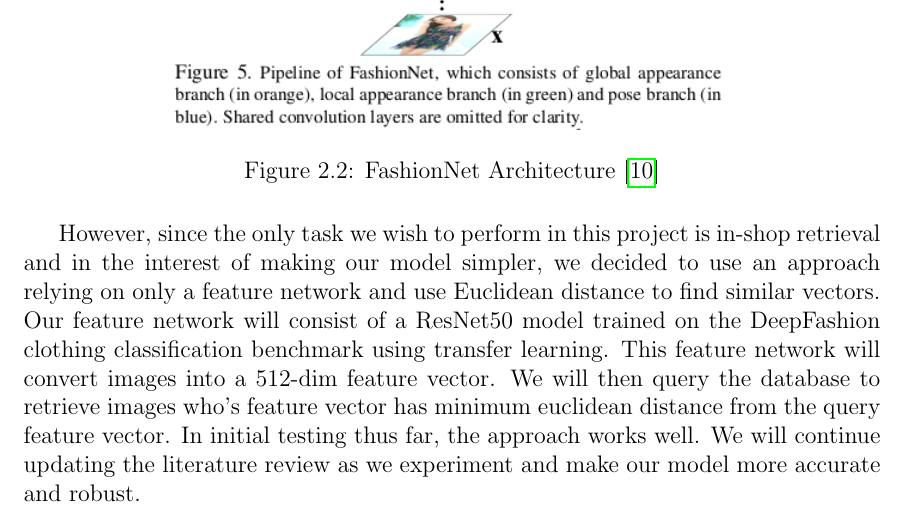
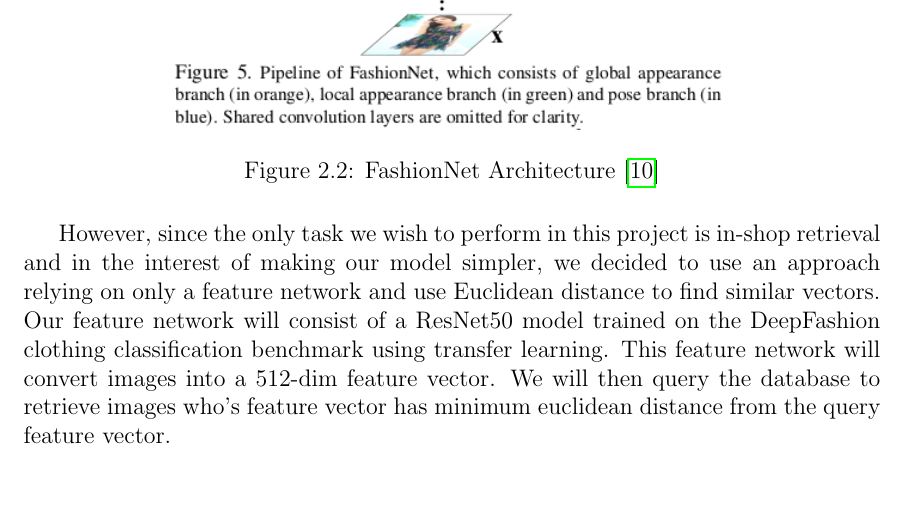
Before and after one commit to AreebaKazmi/Kaavish-II-PORS, a LaTeX thesis (Report/report.tex, which reads Report/chapters/review.tex): part of page 21 of 72, cut so that both start at the same text, the shorter picture padded with empty space. Compiled offline with pdfLaTeX.

Commit message:
Update review.tex

```diff
--- a/Report/chapters/review.tex
+++ b/Report/chapters/review.tex
@@ -182,6 +182,6 @@ The paper "MatchNet: Unifying Feature and Metric Learning for Patch-Based Matchi
 \label{architecture}
 \end{figure}
 
-However, since the only task we wish to perform in this project is in-shop retrieval and in the interest of making our model simpler, we decided to use an approach relying on only a feature network and use Euclidean distance to find similar vectors. Our feature network will consist of a ResNet50 model trained on the DeepFashion clothing classification benchmark using transfer learning. This feature network will convert images into a 512-dim feature vector. We will then query the database to retrieve images who's feature vector has minimum euclidean distance from the query feature vector. In initial testing thus far, the approach works well. We will continue updating the literature review as we experiment and make our model more accurate and robust.
+However, since the only task we wish to perform in this project is in-shop retrieval and in the interest of making our model simpler, we decided to use an approach relying on only a feature network and use Euclidean distance to find similar vectors. Our feature network will consist of a ResNet50 model trained on the DeepFashion clothing classification benchmark using transfer learning. This feature network will convert images into a 512-dim feature vector. We will then query the database to retrieve images who's feature vector has minimum euclidean distance from the query feature vector.
 
 %\cite{einstein} but wish the work was typeset in \LaTeX \cite{knuthwebsite}, e.g. by taking help from \cite{latexcompanion}.
```
